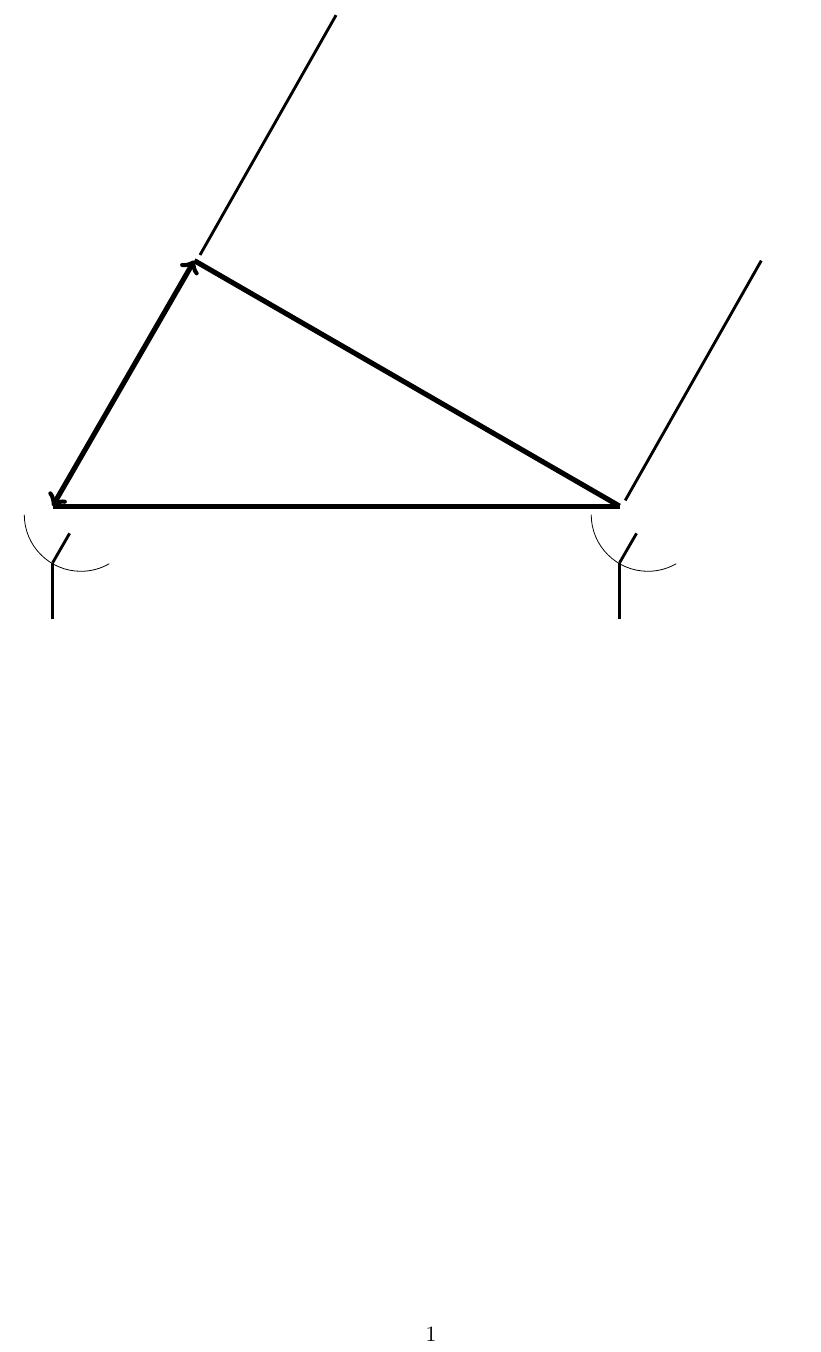
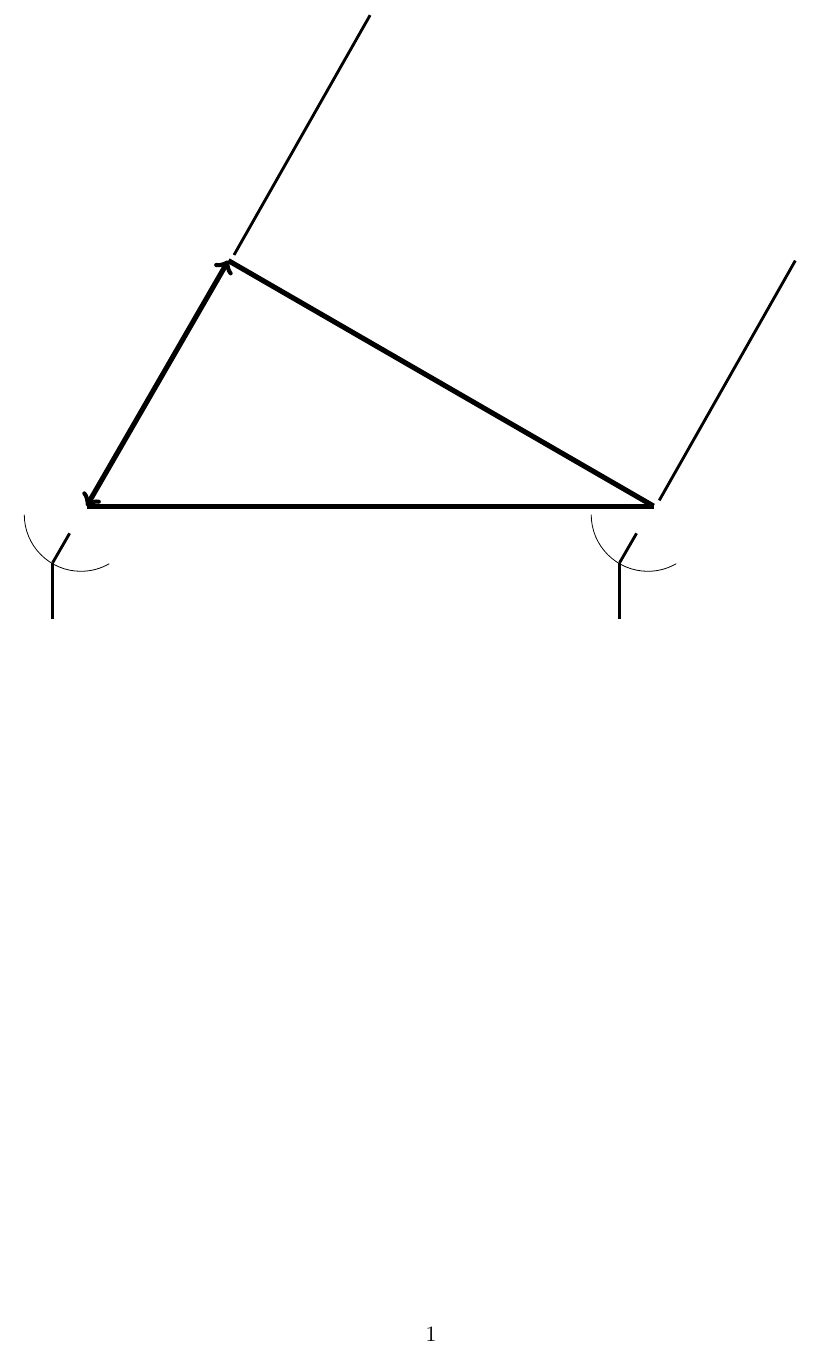
Before and after one commit to vasaantk/Introduction-to-Interferometry, a LaTeX document (Lecture.tex, which reads tex/01-Figure.tex): part of the page, cut so that both start at the same text. Compiled offline with pdfLaTeX.

Commit message:
Fine adjustments completed

```diff
--- a/tex/01-Figure.tex
+++ b/tex/01-Figure.tex
@@ -1,23 +1,30 @@
 \begin{tikzpicture}
 
+  % Parallel lines:
   % (* (sqrt (- (* 10 10) (* 5 5))) (cos (asin (/ 5.0 10.0))))7.5
-  \draw[line width= 0.5mm, black]      ( 2.500*2,     4.330*2) -- ( 2.500+0.1,    4.330+0.1);
-  \draw[line width= 0.5mm, black]      ( 2.500*2+7.5, 4.330  ) -- ( 2.500+0.1+7.5,      0.1);
+  \draw[line width= 0.5mm, black]      (2.500*2,     4.330*2) -- (2.500+0.1,    4.330+0.1);
+  \draw[line width= 0.5mm, black]      (2.500*2+7.5, 4.330  ) -- (2.500+0.1+7.5,      0.1);
 
+  % Triangle:
   % (* 5 (sin (- (/ pi 2) (asin (/ 5.0 10.0))))) 4.330
   % (* 5 (cos (- (/ pi 2) (asin (/ 5.0 10.0))))) 2.500
   \draw[line width= 0.9mm, black]      (10.000, 0.000) -- (2.500, 4.330);
   \draw[line width= 0.9mm, black, <->] ( 2.500, 4.330) -- (0.000, 0.000);
   \draw[line width= 0.9mm, black]      (10.000, 0.000) -- (0.000, 0.000);
 
-  \draw (  0-0.5, 0-0.15) arc (180:300:1cm);
-  \draw ( 10-0.5, 0-0.15) arc (180:300:1cm);
+  % Telescope:
 
-  \draw[line width= 0.5mm, black] (10.0, -2.0) -- (10.0, -1.0);
-  \draw[line width= 0.5mm, black] ( 0.0, -2.0) -- ( 0.0, -1.0);
+  % Dish
+  \draw ( 0-0.5-0.6, 0-0.15) arc (180:300:1cm);
+  \draw (10-0.5-0.6, 0-0.15) arc (180:300:1cm);
 
-  \draw[line width= 0.5mm, black] ( 2.500*1.12-2.5,     4.330*1.12-4.330-1) -- ( 2.500-2.5,    4.330-4.330-1);
-  \draw[line width= 0.5mm, black] ( 2.500*1.12-2.5+10,     4.330*1.12-4.330-1) -- ( 2.500-2.5+10,    4.330-4.330-1);
+  % Pedestal
+  \draw[line width= 0.5mm, black] (10.0-0.6, -2.0) -- (10.0-0.6, -1.0);
+  \draw[line width= 0.5mm, black] ( 0.0-0.6, -2.0) -- ( 0.0-0.6, -1.0);
+
+  % Feed
+  \draw[line width= 0.5mm, black] (-0.6+2.500*1.12-2.5,    4.330*1.12-4.330-1) -- (-0.6+2.500-2.5,    4.330-4.330-1);
+  \draw[line width= 0.5mm, black] (-0.6+2.500*1.12-2.5+10, 4.330*1.12-4.330-1) -- (-0.6+2.500-2.5+10, 4.330-4.330-1);
 
 \end{tikzpicture}
 
```
Also changed, not shown: Lecture.pdf, 2 other files.
